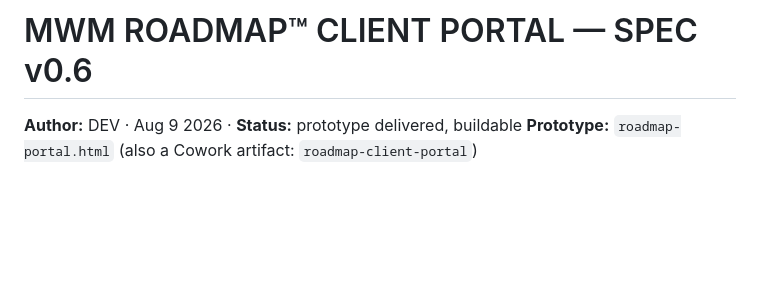
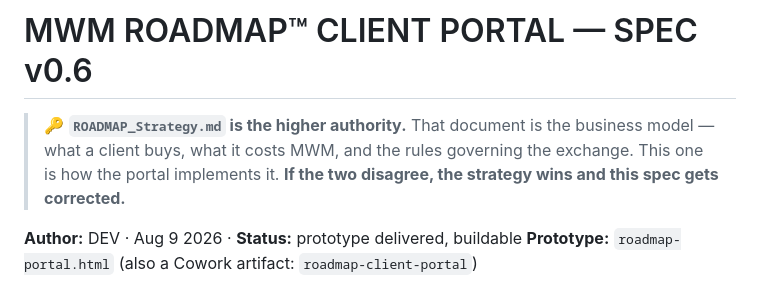
Before and after one commit to mwmcreations/mwm-sales-agent, a Markdown page: docs/ROADMAP_Portal_Spec.md, the part around the change. Rendered like a GitHub page; blank space fills up the shorter version.

```diff
--- a/docs/ROADMAP_Portal_Spec.md
+++ b/docs/ROADMAP_Portal_Spec.md
@@ -1,4 +1,9 @@
 # MWM ROADMAP™ CLIENT PORTAL — SPEC v0.6
+
+> 🔑 **`ROADMAP_Strategy.md` is the higher authority.** That document is the business
+> model — what a client buys, what it costs MWM, and the rules governing the exchange.
+> This one is how the portal implements it. **If the two disagree, the strategy wins
+> and this spec gets corrected.**
 
 **Author:** DEV · Aug 9 2026 · **Status:** prototype delivered, buildable
 **Prototype:** `roadmap-portal.html` (also a Cowork artifact: `roadmap-client-portal`)
```
Also changed, not shown: docs/ROADMAP_Strategy.md (added, +361 -0 lines).
